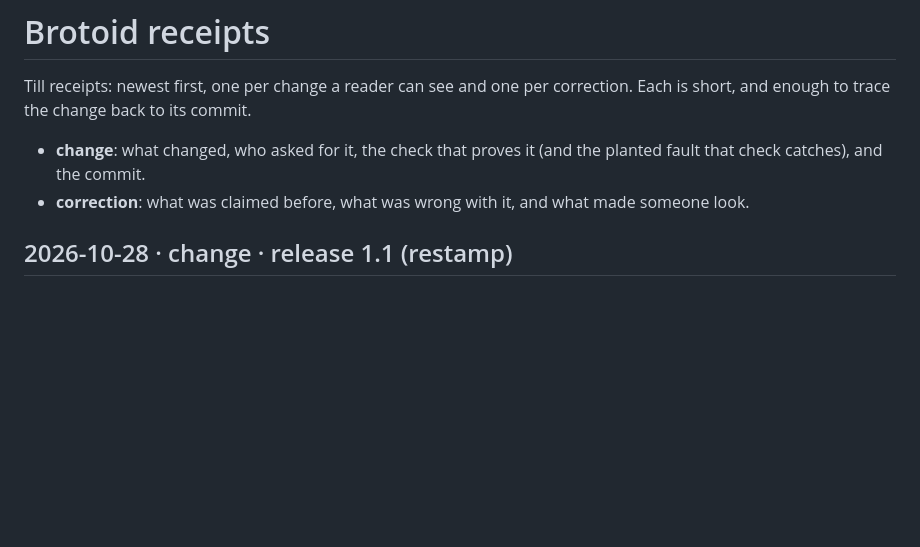
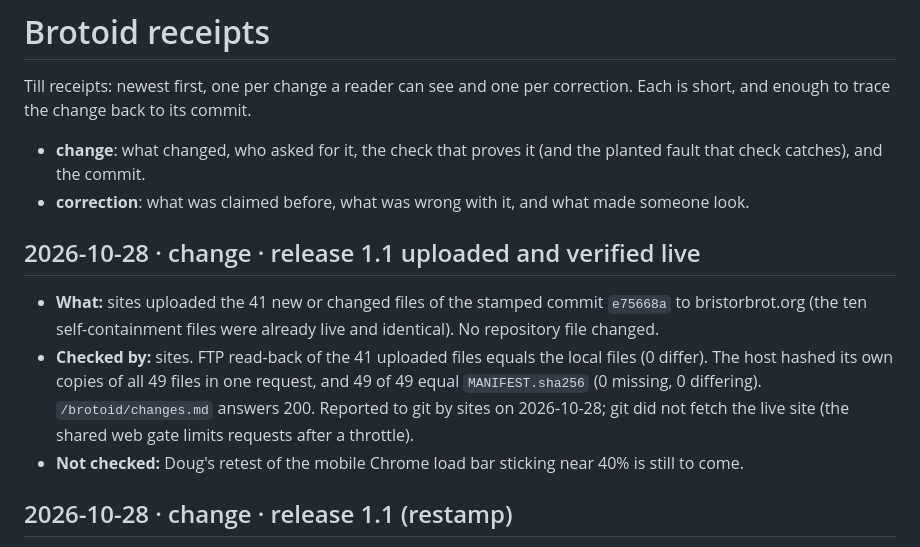
Before and after one commit to dougbristor/brotoid, a Markdown page: RECEIPTS.md, the part around the change. GitHub-like rendering; blank space fills up the shorter version.

Commit message:
RECEIPTS: 1.1 uploaded; served hashes 49/49 equal the manifest (reported by sites)
Co-Authored-By: Claude Sonnet 5.5 <noreply@anthropic.com>

```diff
--- a/RECEIPTS.md
+++ b/RECEIPTS.md
@@ -6,6 +6,16 @@ trace the change back to its commit.
 - **change**: what changed, who asked for it, the check that proves it (and the planted fault that check catches), and
   the commit.
 - **correction**: what was claimed before, what was wrong with it, and what made someone look.
+
+## 2026-10-28 · change · release 1.1 uploaded and verified live
+
+- **What:** sites uploaded the 41 new or changed files of the stamped commit `e75668a` to bristorbrot.org (the ten
+  self-containment files were already live and identical). No repository file changed.
+- **Checked by:** sites. FTP read-back of the 41 uploaded files equals the local files (0 differ). The host hashed its
+  own copies of all 49 files in one request, and 49 of 49 equal `MANIFEST.sha256` (0 missing, 0 differing).
+  `/brotoid/changes.md` answers 200. Reported to git by sites on 2026-10-28; git did not fetch the live site (the shared
+  web gate limits requests after a throttle).
+- **Not checked:** Doug's retest of the mobile Chrome load bar sticking near 40% is still to come.
 
 ## 2026-10-28 · change · release 1.1 (restamp)
 
```
